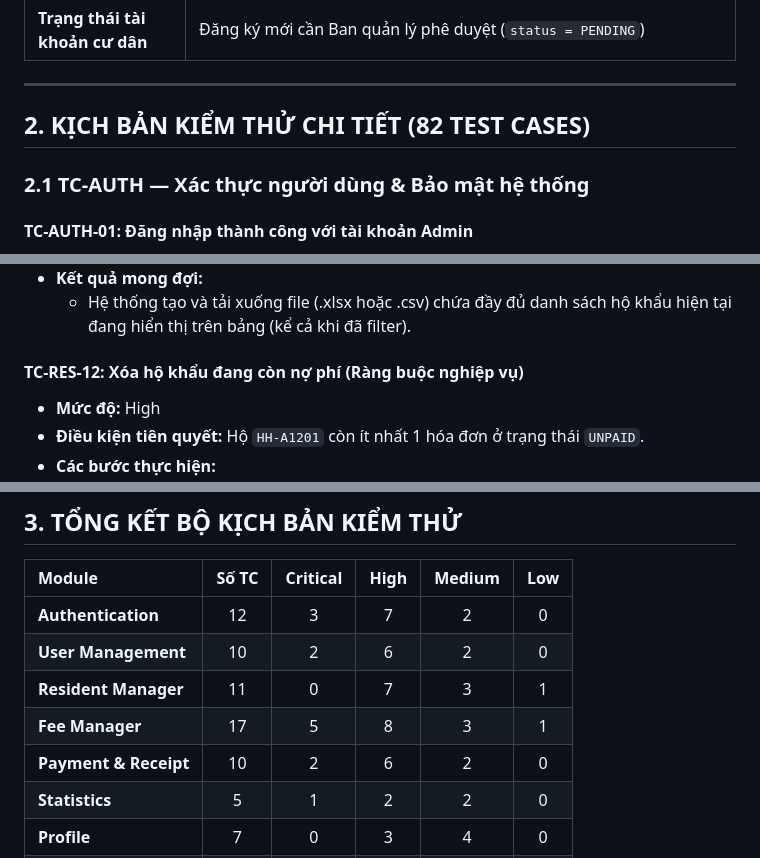
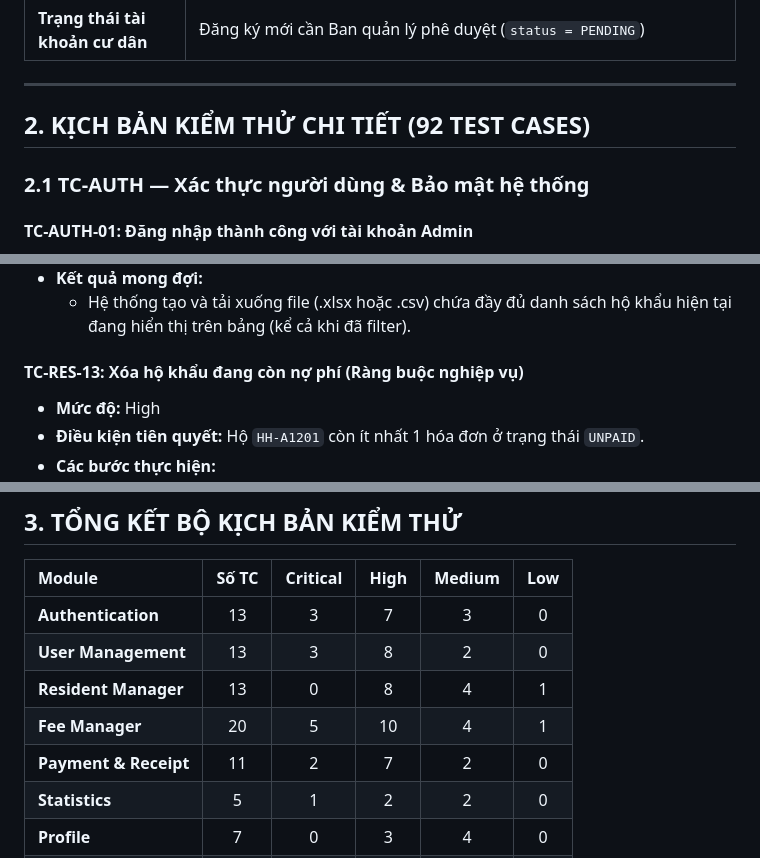
Before and after one commit to TuanAnh-Tran/IT3180-Group14, a Markdown page: docs/TEST_CASES_DETAILED.md, 3 parts joined by grey strips. GitHub-like rendering.

```diff
--- a/docs/TEST_CASES_DETAILED.md
+++ b/docs/TEST_CASES_DETAILED.md
@@ -21,7 +21,7 @@
 
 ---
 
-## 2. KỊCH BẢN KIỂM THỬ CHI TIẾT (82 TEST CASES)
+## 2. KỊCH BẢN KIỂM THỬ CHI TIẾT (92 TEST CASES)
 
 ### 2.1 TC-AUTH — Xác thực người dùng & Bảo mật hệ thống
 
@@ -415,7 +415,7 @@
 * **Kết quả mong đợi:**
   * Hệ thống tạo và tải xuống file (.xlsx hoặc .csv) chứa đầy đủ danh sách hộ khẩu hiện tại đang hiển thị trên bảng (kể cả khi đã filter).
 
-#### **TC-RES-12: Xóa hộ khẩu đang còn nợ phí (Ràng buộc nghiệp vụ)**
+#### **TC-RES-13: Xóa hộ khẩu đang còn nợ phí (Ràng buộc nghiệp vụ)**
 * **Mức độ:** High
 * **Điều kiện tiên quyết:** Hộ `HH-A1201` còn ít nhất 1 hóa đơn ở trạng thái `UNPAID`.
 * **Các bước thực hiện:**
@@ -923,11 +923,11 @@
 
 | Module | Số TC | Critical | High | Medium | Low |
 | :--- | :---: | :---: | :---: | :---: | :---: |
-| **Authentication** | 12 | 3 | 7 | 2 | 0 |
-| **User Management** | 10 | 2 | 6 | 2 | 0 |
-| **Resident Manager** | 11 | 0 | 7 | 3 | 1 |
-| **Fee Manager** | 17 | 5 | 8 | 3 | 1 |
-| **Payment & Receipt** | 10 | 2 | 6 | 2 | 0 |
+| **Authentication** | 13 | 3 | 7 | 3 | 0 |
+| **User Management** | 13 | 3 | 8 | 2 | 0 |
+| **Resident Manager** | 13 | 0 | 8 | 4 | 1 |
+| **Fee Manager** | 20 | 5 | 10 | 4 | 1 |
+| **Payment & Receipt** | 11 | 2 | 7 | 2 | 0 |
 | **Statistics** | 5 | 1 | 2 | 2 | 0 |
 | **Profile** | 7 | 0 | 3 | 4 | 0 |
 | **Dashboard** | 3 | 0 | 1 | 2 | 0 |
```
